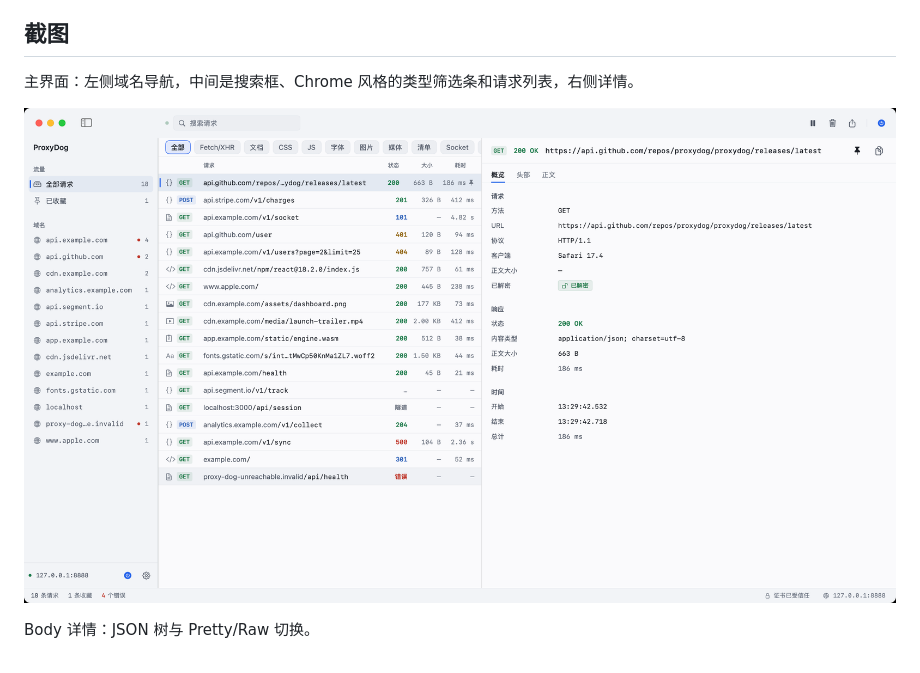
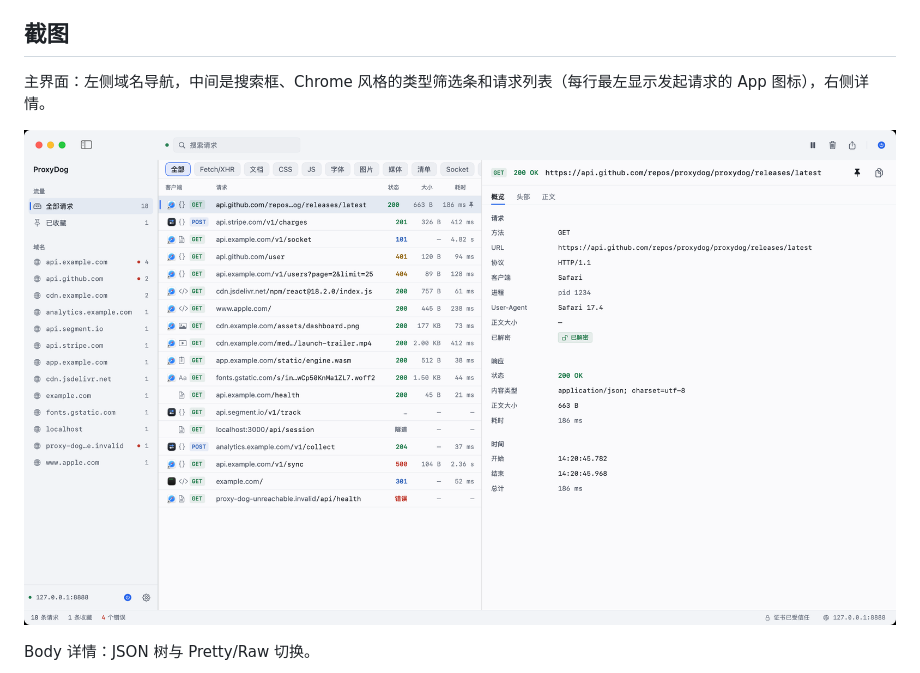
Before and after one commit to welefen/ProxyDog, a Markdown page: README.md, the part around the change. Drawn GitHub-style; pictures changed too: Docs/screenshots/main-window.png.

```diff
--- a/README.md
+++ b/README.md
@@ -19,7 +19,7 @@
 
 ## 截图
 
-主界面：左侧域名导航，中间是搜索框、Chrome 风格的类型筛选条和请求列表，右侧详情。
+主界面：左侧域名导航，中间是搜索框、Chrome 风格的类型筛选条和请求列表（每行最左显示发起请求的 App 图标），右侧详情。
 
 ![请求列表](Docs/screenshots/main-window.png)
 
```
Also changed, not shown: 4 other files.
